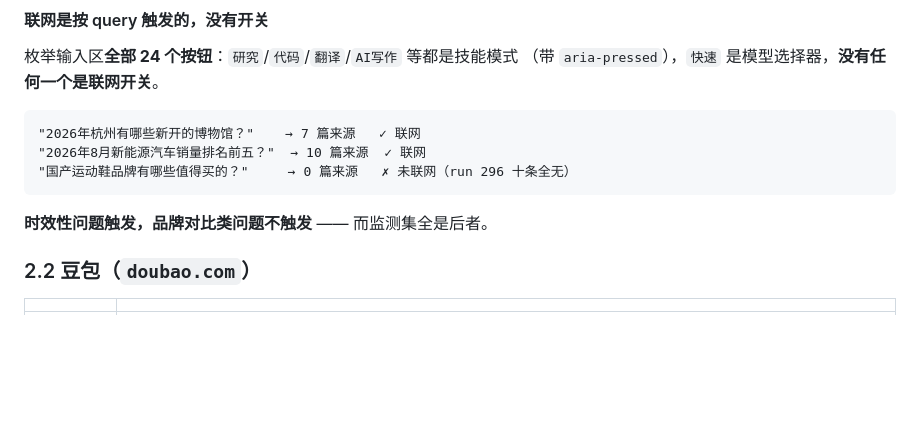
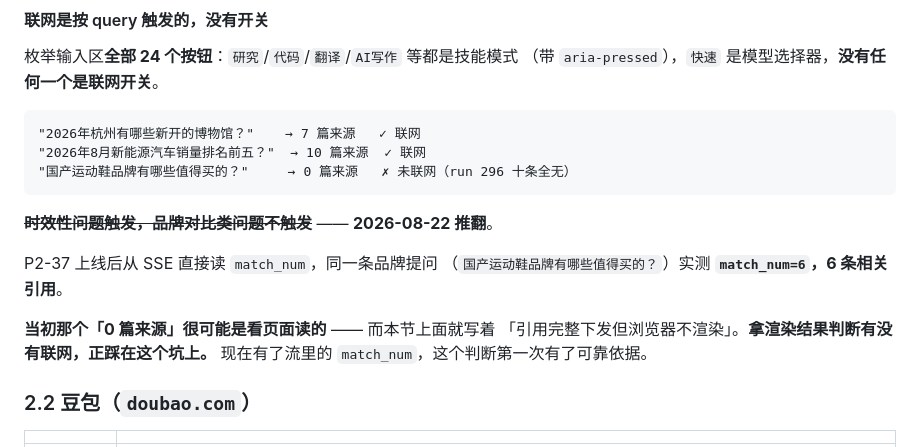
Before and after one commit to xiaxiagaogao/geo-visibility-monitor, a Markdown page: docs/CRAWL-INTEL.md, the part around the change. Drawn GitHub-style; blank space fills up the shorter version.

````diff
--- a/docs/CRAWL-INTEL.md
+++ b/docs/CRAWL-INTEL.md
@@ -144,7 +144,14 @@ run 299  ooooooooooooxxxoooooo  21 条  **第 13 条**起失败，3 条后自己
 "国产运动鞋品牌有哪些值得买的？"     → 0 篇来源   ✗ 未联网（run 296 十条全无）
 ```
 
-**时效性问题触发，品牌对比类问题不触发** —— 而监测集全是后者。
+~~**时效性问题触发，品牌对比类问题不触发**~~ —— **2026-08-22 推翻**。
+
+P2-37 上线后从 SSE 直接读 `match_num`，同一条品牌提问
+（`国产运动鞋品牌有哪些值得买的？`）实测 **`match_num=6`，6 条相关引用**。
+
+**当初那个「0 篇来源」很可能是看页面读的** —— 而本节上面就写着
+「引用完整下发但浏览器不渲染」。**拿渲染结果判断有没有联网，正踩在这个坑上。**
+现在有了流里的 `match_num`，这个判断第一次有了可靠依据。
 
 ### 2.2 豆包（`doubao.com`）
 
````
Also changed, not shown: docs/PHASE2.md (+14 -1 lines).
